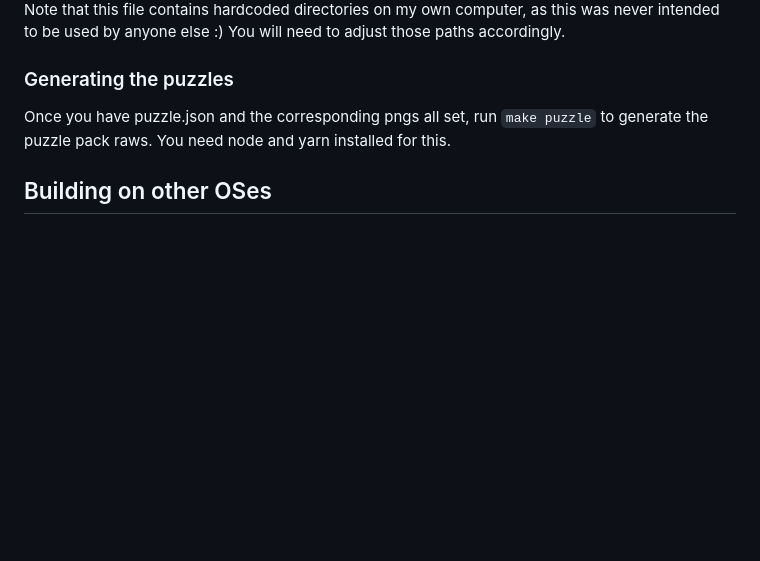
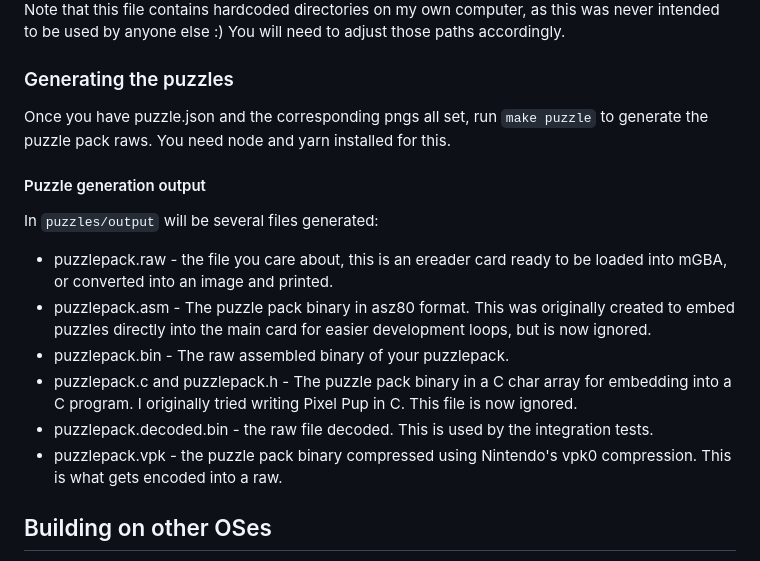
Before and after one commit to city41/ereader-pixel-pup, a Markdown page: README.md, the part around the change. GitHub-like rendering; blank space fills up the shorter version.

```diff
--- a/README.md
+++ b/README.md
@@ -107,6 +107,17 @@ Puzzle packs can optionally define a function that the game will call once the p
 
 Once you have puzzle.json and the corresponding pngs all set, run `make puzzle` to generate the puzzle pack raws. You need node and yarn installed for this.
 
+#### Puzzle generation output
+
+In `puzzles/output` will be several files generated:
+
+- puzzlepack.raw - the file you care about, this is an ereader card ready to be loaded into mGBA, or converted into an image and printed.
+- puzzlepack.asm - The puzzle pack binary in asz80 format. This was originally created to embed puzzles directly into the main card for easier development loops, but is now ignored.
+- puzzlepack.bin - The raw assembled binary of your puzzlepack.
+- puzzlepack.c and puzzlepack.h - The puzzle pack binary in a C char array for embedding into a C program. I originally tried writing Pixel Pup in C. This file is now ignored.
+- puzzlepack.decoded.bin - the raw file decoded. This is used by the integration tests.
+- puzzlepack.vpk - the puzzle pack binary compressed using Nintendo's vpk0 compression. This is what gets encoded into a raw.
+
 ## Building on other OSes
 
 I have never tested this. But basically you will need to get the proper ereader tools, place them in `bin/`, and then update the Makefile accordingly.
```
